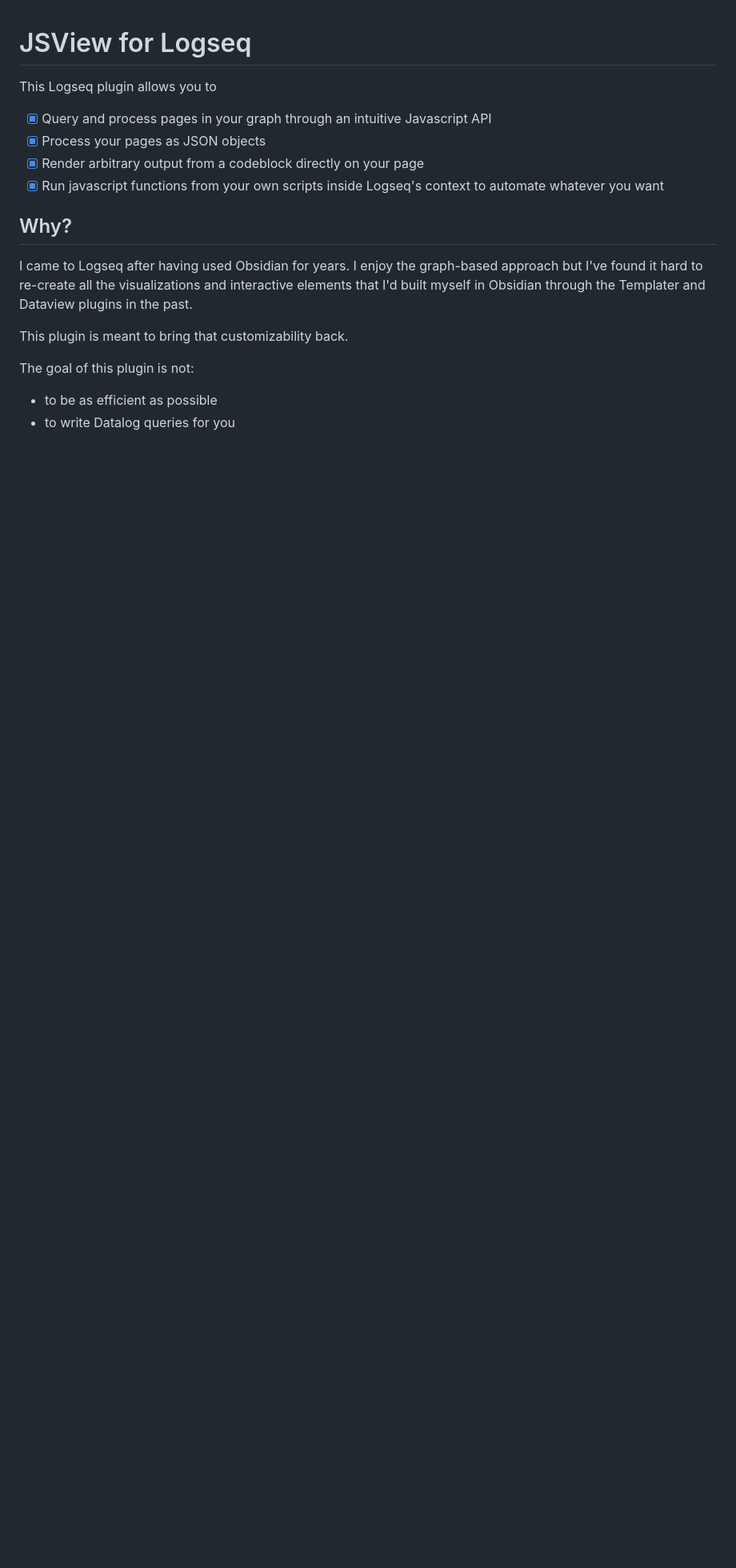
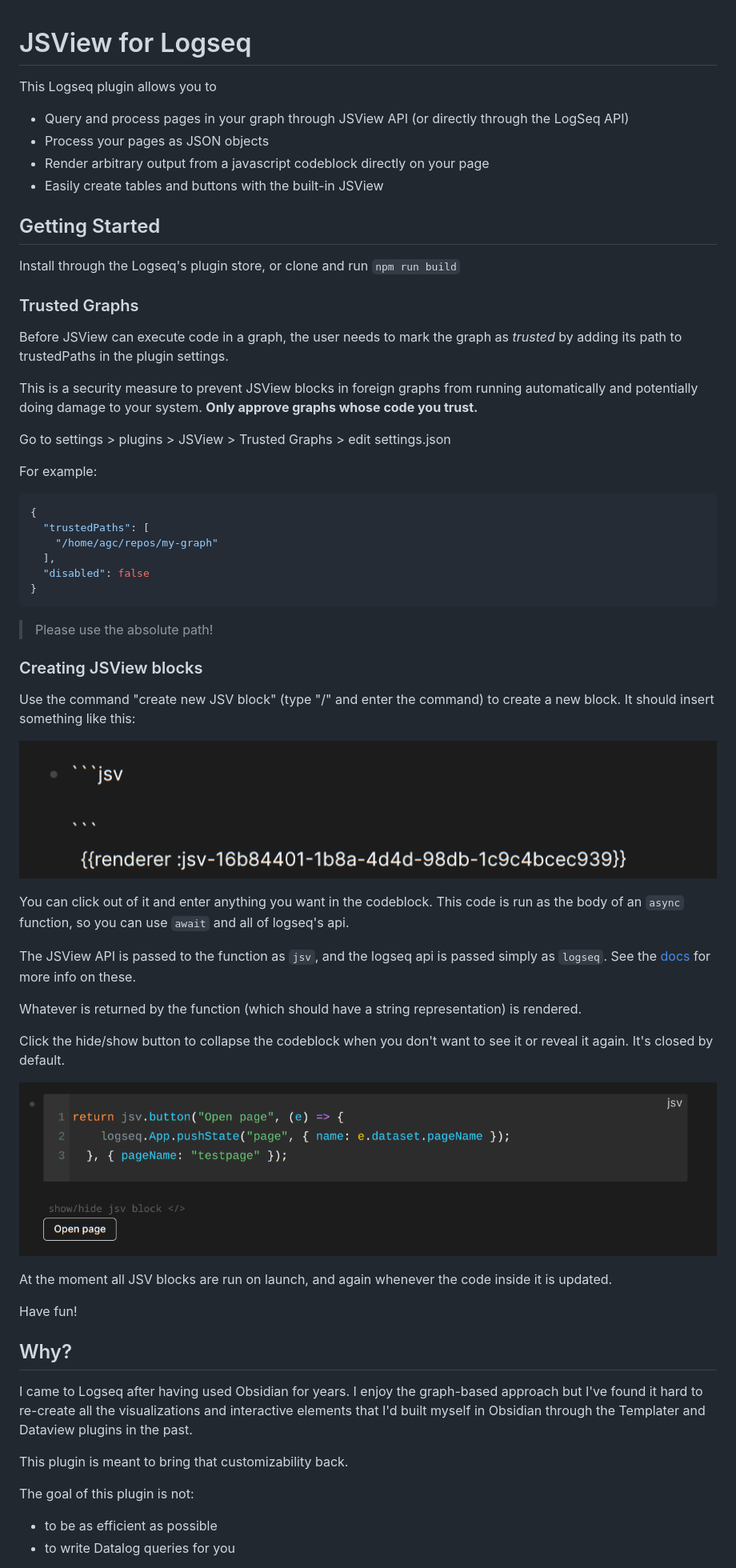
Before and after one commit to KiraGreifeneder/logseq-jsview, a Markdown page: README.md, the part around the change. Shown at 80% size. Rendered like a GitHub page; pictures changed too: assets/image-1.png (added), assets/image.png (added); blank space fills up the shorter version.

Commit message:
better readme,  docs

````diff
--- a/README.md
+++ b/README.md
@@ -2,10 +2,60 @@
 
 This Logseq plugin allows you to
 
-- [x] Query and process pages in your graph through an intuitive Javascript API
-- [x] Process your pages as JSON objects
-- [X] Render arbitrary output from a codeblock directly on your page
-- [x] Run javascript functions from your own scripts inside Logseq's context to automate whatever you want
+- Query and process pages in your graph through JSView API (or directly through the LogSeq API)
+- Process your pages as JSON objects
+- Render arbitrary output from a javascript codeblock directly on your page
+- Easily create tables and buttons with the built-in JSView
+
+## Getting Started
+
+Install through the Logseq's plugin store, or clone and run `npm run build`
+
+### Trusted Graphs
+
+Before JSView can execute code in a graph, the user needs to mark the graph as *trusted* by adding its path to trustedPaths in the plugin settings.
+
+This is a security measure to prevent JSView blocks in foreign graphs from running automatically and potentially doing damage to your system.
+**Only approve graphs whose code you trust.**
+
+
+Go to settings > plugins > JSView > Trusted Graphs > edit settings.json
+
+For example:
+
+```JSON
+{
+  "trustedPaths": [
+    "/home/agc/repos/my-graph"
+  ],
+  "disabled": false
+}
+```
+
+> Please use the absolute path!
+
+### Creating JSView blocks
+
+Use the command "create new JSV block" (type "/" and enter the command) to create a new block.
+It should insert something like this:
+
+![an empty JSV block](assets/image.png)
+
+You can click out of it and enter anything you want in the codeblock.
+This code is run as the body of an `async` function, so you can use `await` and all of logseq's api.
+
+The JSView API is passed to the function as `jsv`, and the logseq api is passed simply as `logseq`.
+See the [docs](./docs/) for more info on these.
+
+Whatever is returned by the function (which should have a string representation) is rendered.
+
+Click the hide/show button to collapse the codeblock when you don't want to see it or reveal it again. It's closed by default.
+
+![example of a JSV block](assets/image-1.png)
+
+At the moment all JSV blocks are run on launch, and again whenever the code inside it is updated.
+
+Have fun!
 
 ## Why?
 
````
Also changed, not shown: 3 other files.
